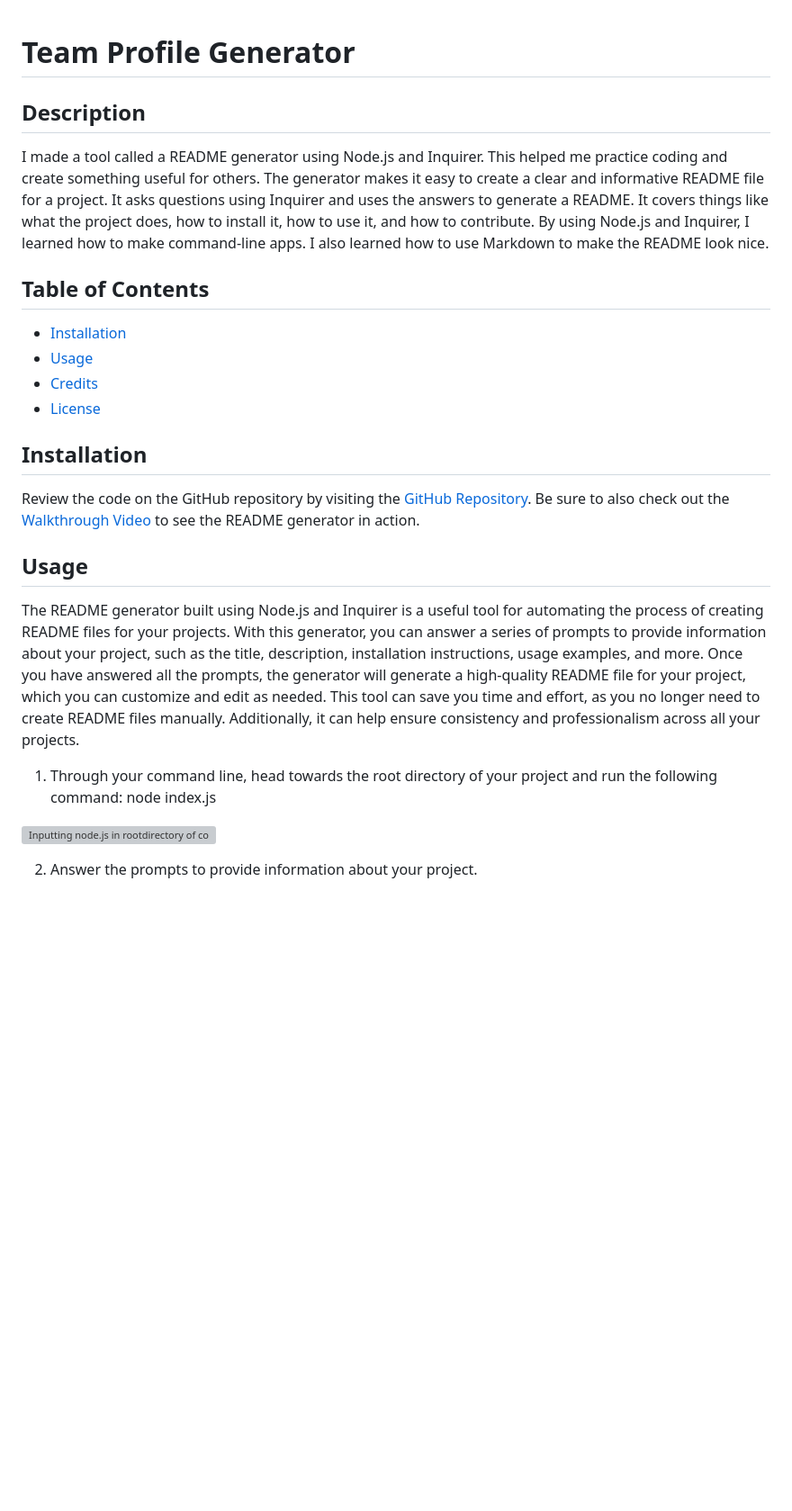
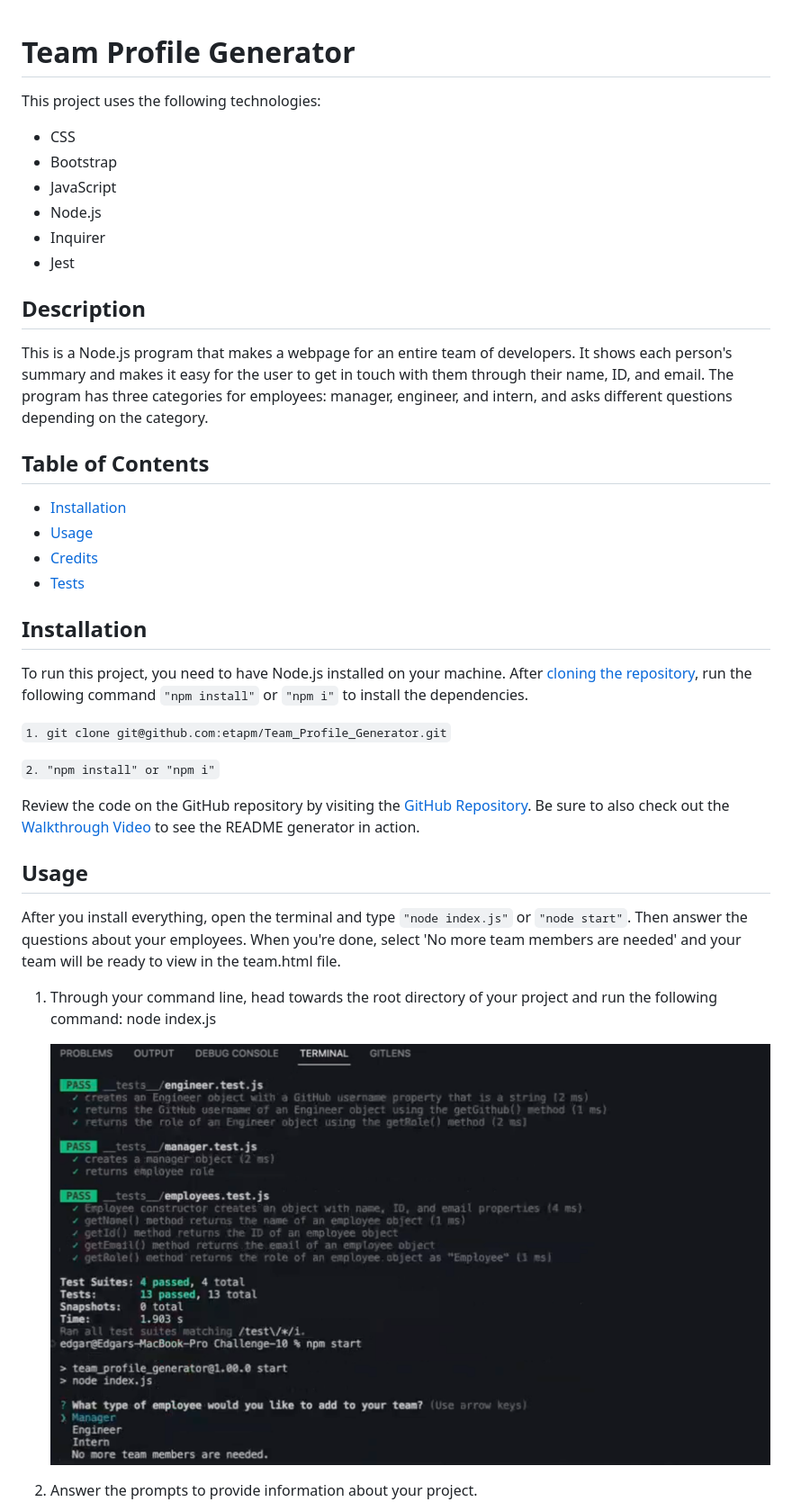
Before and after one commit to etapm/Team_Profile_Generator, a Markdown page: README.md, the part around one of its changes. Shown at 90% size. GitHub-like rendering; pictures changed too: Images/4.png (added); blank space fills up the shorter version; grey boxes are pictures that could not be loaded.

```diff
--- a/README.md
+++ b/README.md
@@ -1,28 +1,43 @@
 # Team Profile Generator
+
+This project uses the following technologies:
+
+- CSS
+- Bootstrap
+- JavaScript
+- Node.js
+- Inquirer
+- Jest
 
 ## Description
 
-I made a tool called a README generator using Node.js and Inquirer. This helped me practice coding and create something useful for others. The generator makes it easy to create a clear and informative README file for a project. It asks questions using Inquirer and uses the answers to generate a README. It covers things like what the project does, how to install it, how to use it, and how to contribute. By using Node.js and Inquirer, I learned how to make command-line apps. I also learned how to use Markdown to make the README look nice.
+This is a Node.js program that makes a webpage for an entire team of developers. It shows each person's summary and makes it easy for the user to get in touch with them through their name, ID, and email. The program has three categories for employees: manager, engineer, and intern, and asks different questions depending on the category.
 
 ## Table of Contents
 
 - [Installation](#installation)
 - [Usage](#usage)
 - [Credits](#credits)
-- [License](#license)
+- [Tests](#tests)
 
 ## Installation
 
-Review the code on the GitHub repository by visiting the [GitHub Repository](https://github.com/etapm/readme-generator). Be sure to also check out the [Walkthrough Video](https://drive.google.com/file/d/1klgeEh6djU85q6Ag_gpEU2CvFWff_E1Z/view) to see the README generator in action.
+To run this project, you need to have Node.js installed on your machine. After [cloning the repository](https://docs.github.com/en/repositories/creating-and-managing-repositories/cloning-a-repository), run the following command `"npm install"` or `"npm i"` to install the dependencies.
+
+`1. git clone git@github.com:etapm/Team_Profile_Generator.git`
+
+`2. "npm install" or "npm i"`
+
+Review the code on the GitHub repository by visiting the [GitHub Repository](https://github.com/etapm/Team_Profile_Generator). Be sure to also check out the [Walkthrough Video](https://drive.google.com/file/d/1qUtSrE2RrPr-huVbY_xdUNAorQ28UVC3/view) to see the README generator in action.
 
 ## Usage
 
-The README generator built using Node.js and Inquirer is a useful tool for automating the process of creating README files for your projects. With this generator, you can answer a series of prompts to provide information about your project, such as the title, description, installation instructions, usage examples, and more. Once you have answered all the prompts, the generator will generate a high-quality README file for your project, which you can customize and edit as needed. This tool can save you time and effort, as you no longer need to create README files manually. Additionally, it can help ensure consistency and professionalism across all your projects.
+After you install everything, open the terminal and type `"node index.js"` or `"node start"`. Then answer the questions about your employees. When you're done, select 'No more team members are needed' and your team will be ready to view in the team.html file.
 
 1. Through your command line, head towards the root directory of your project and run the following command:
    node index.js
 
-![Inputting node.js in rootdirectory of command line](./Develop/Images/Screenshot1.png)
+   ![testing results and node start](./Images/4.png)
 
 2. Answer the prompts to provide information about your project.
 
```
Also changed, not shown: other parts of README.md (+6 -14 lines), Images/2.png (added), Images/6.png (added), Images/7.png (added), 1 other file.
